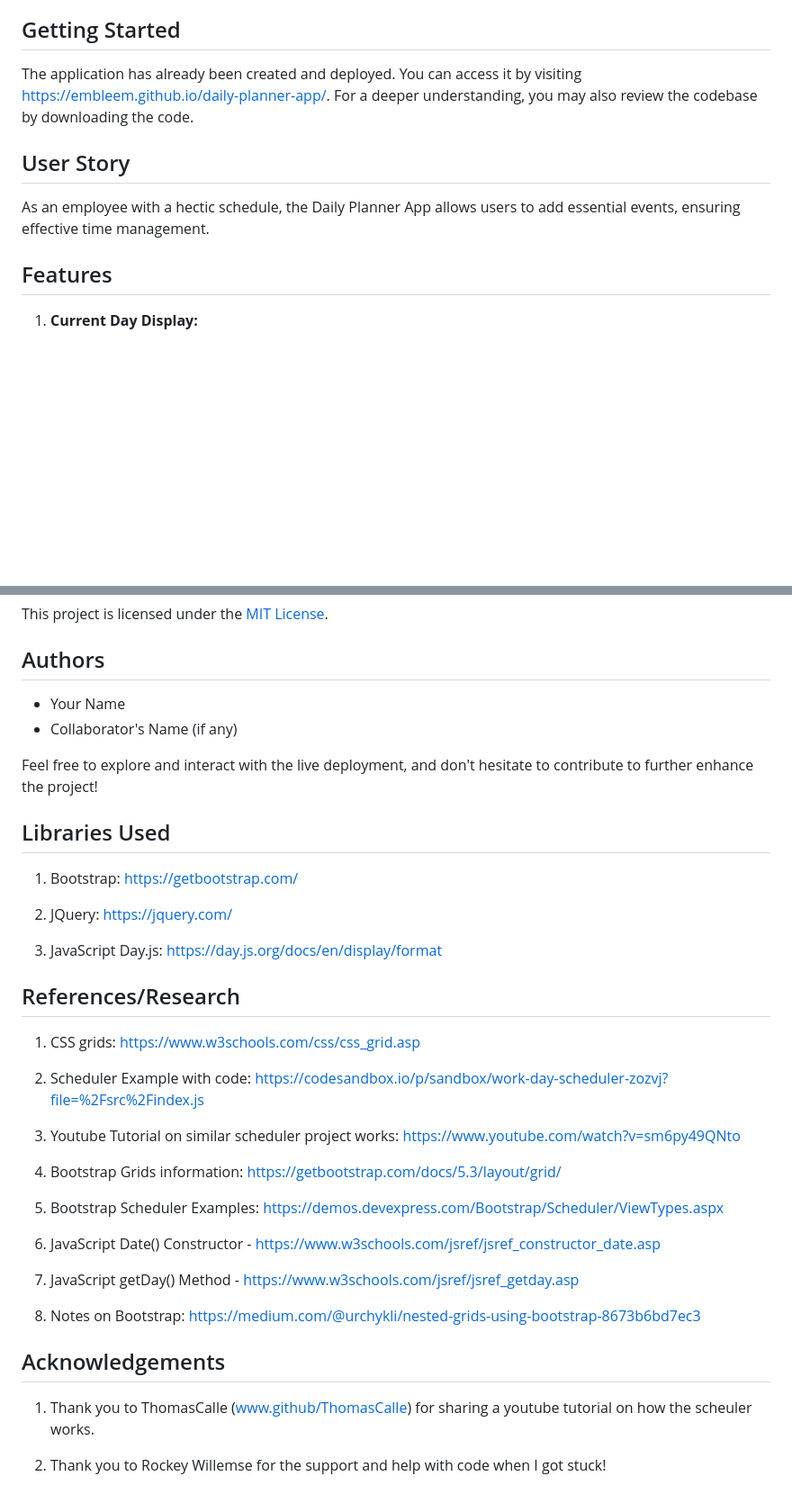
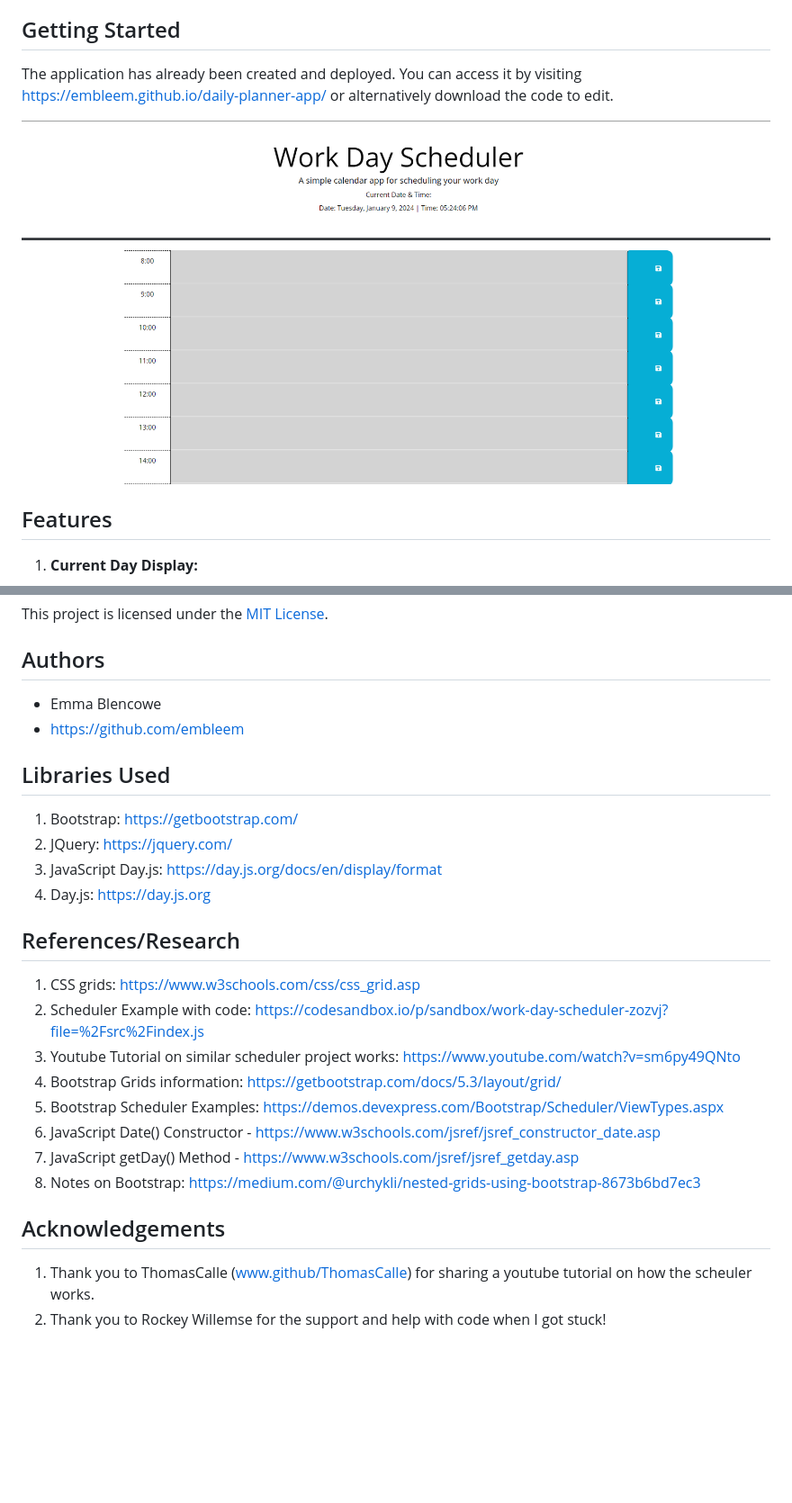
Before and after one commit to embleem/daily-planner-app, a Markdown page: README.md, 2 parts joined by grey strips. Shown at 90% size. GitHub-like rendering; blank space fills up the shorter version.

```diff
--- a/README.md
+++ b/README.md
@@ -4,10 +4,9 @@
 This project is a fully functional Daily Planner App that empowers users to efficiently manage their busy schedules. It seamlessly combines advanced JavaScript, DOM manipulation, and the Day.js library to provide a smooth and intuitive experience. The app boasts dynamically updated HTML and CSS, all powered by jQuery.
 
 ## Getting Started
-The application has already been created and deployed. You can access it by visiting [https://embleem.github.io/daily-planner-app/](#). For a deeper understanding, you may also review the codebase by downloading the code.
+The application has already been created and deployed. You can access it by visiting [https://embleem.github.io/daily-planner-app/](#) or alternatively download the code to edit.
 
-## User Story
-As an employee with a hectic schedule, the Daily Planner App allows users to add essential events, ensuring effective time management.
+![Daily Planner App Screenshot](assets/images/FrontPage.png)
 
 ## Features
 1. **Current Day Display:**
@@ -55,53 +82,37 @@ As an employee with a hectic schedule, the Daily Planner App allows users to add
 This project is licensed under the [MIT License](LICENSE).
 
 ## Authors
-- Your Name
-- Collaborator's Name (if any)
-
-Feel free to explore and interact with the live deployment, and don't hesitate to contribute to further enhance the project!
-
-
+- Emma Blencowe
+- https://github.com/embleem
 
 ## Libraries Used
-
 1. Bootstrap:
 https://getbootstrap.com/
-
 2. JQuery:
 https://jquery.com/
-
 3. JavaScript Day.js:
 https://day.js.org/docs/en/display/format
+4. Day.js:
+https://day.js.org
 
 ## References/Research
-
 1. CSS grids:
 https://www.w3schools.com/css/css_grid.asp
-
 2. Scheduler Example with code:
 https://codesandbox.io/p/sandbox/work-day-scheduler-zozvj?file=%2Fsrc%2Findex.js
-
 3. Youtube Tutorial on similar scheduler project works:
 https://www.youtube.com/watch?v=sm6py49QNto
-
 4. Bootstrap Grids information:
 https://getbootstrap.com/docs/5.3/layout/grid/
-
 5. Bootstrap Scheduler Examples:
 https://demos.devexpress.com/Bootstrap/Scheduler/ViewTypes.aspx
-
 6. JavaScript Date() Constructor -
 https://www.w3schools.com/jsref/jsref_constructor_date.asp
-
 7. JavaScript getDay() Method -
 https://www.w3schools.com/jsref/jsref_getday.asp
-
 8. Notes on Bootstrap:
 https://medium.com/@urchykli/nested-grids-using-bootstrap-8673b6bd7ec3
 
-
 ## Acknowledgements
-
 1. Thank you to ThomasCalle (www.github/ThomasCalle) for sharing a youtube tutorial on how the scheuler works.
-
 2. Thank you to Rockey Willemse for the support and help with code when I got stuck!
```
Also changed, not shown: other parts of README.md (+38 -10 lines).
